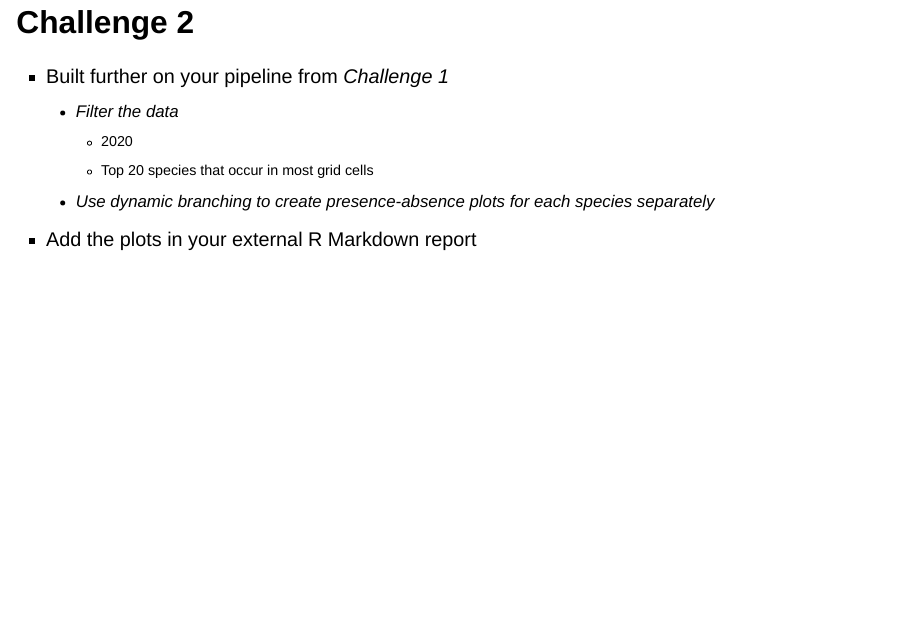
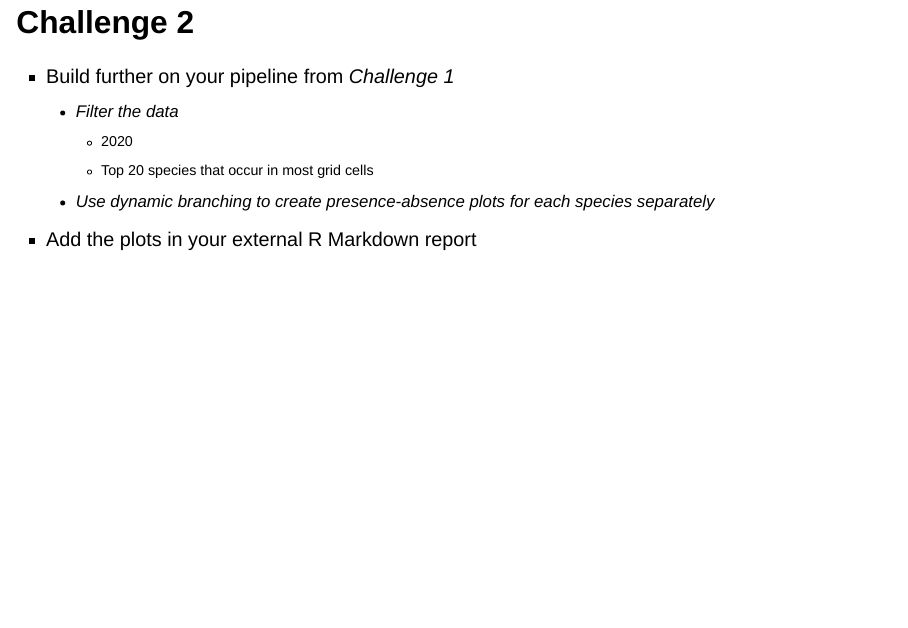
Before and after one commit to wlangera/targets-workshop-2025, a Quarto document (slides/slides.qmd): page 35 of 40. Rendered offline with R 4.5, knitr and Pandoc in place of Quarto, with nearby package versions; drawn as Slidy slides in place of the format the file asks for; some code elsewhere in the file could not run offline.

Commit message:
spelling

```diff
--- a/slides/slides.qmd
+++ b/slides/slides.qmd
@@ -556,7 +556,7 @@ plot_richness(
 
 ## Challenge 2
 
-- Built further on your pipeline from *Challenge 1*
+- Build further on your pipeline from *Challenge 1*
   - Filter the data
     - 2020
     - Top 20 species that occur in most grid cells
```
